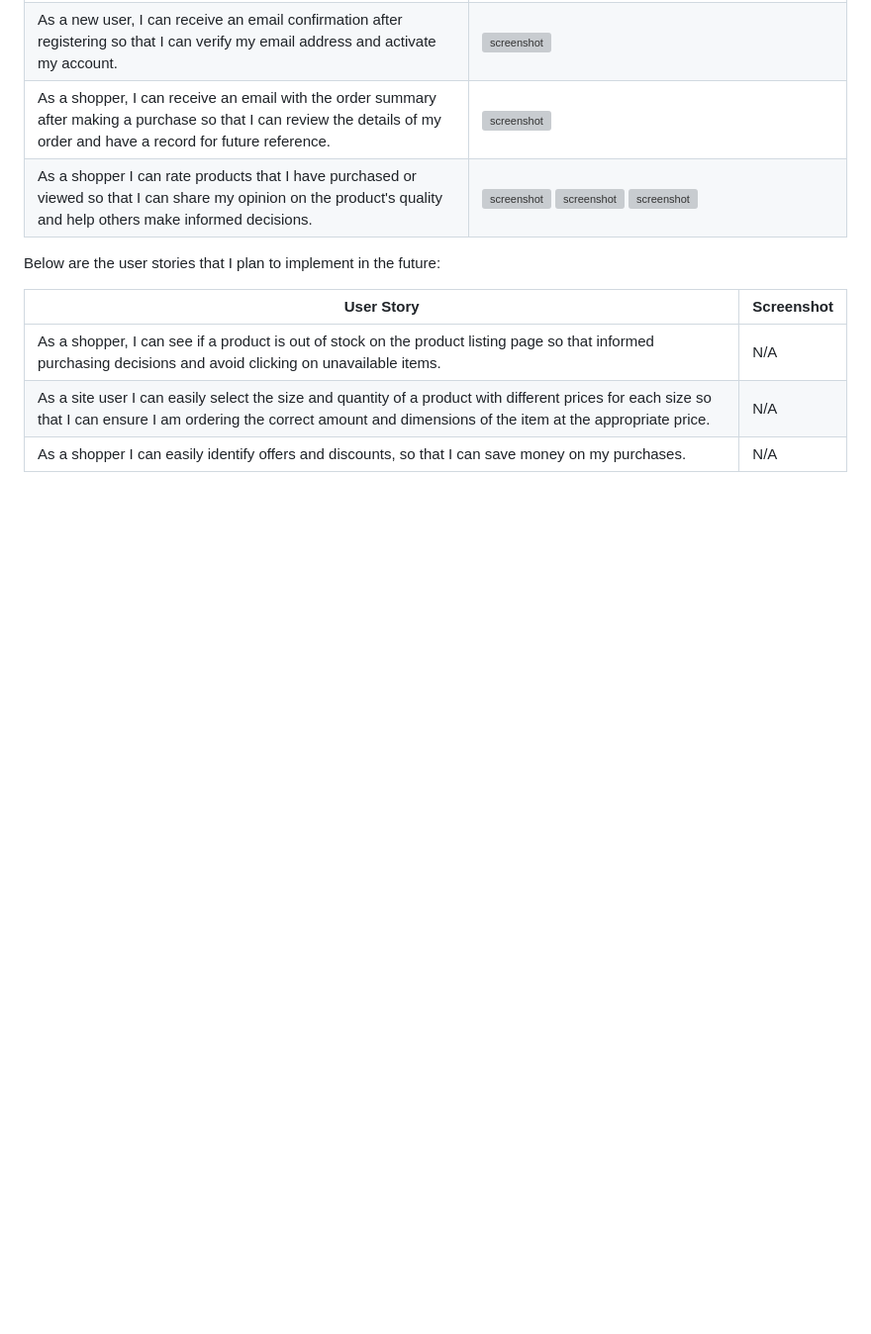
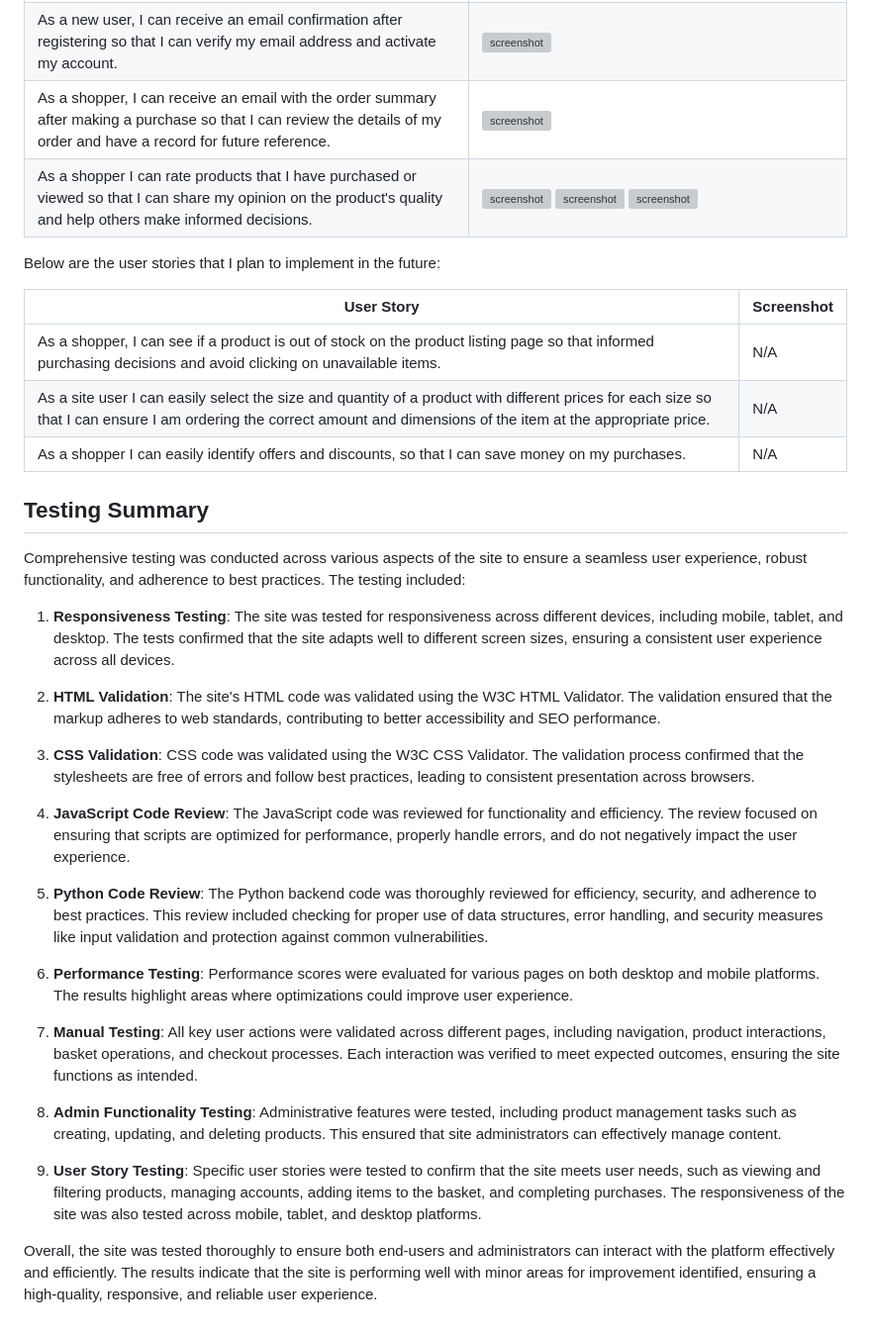
Before and after one commit to Monicaular/beautifly, a Markdown page: TESTING.md, the part around the change printed below. Shown: that part at 99% size. Drawn GitHub-style; blank space fills up the shorter version; grey boxes are pictures that could not be loaded.

```diff
--- a/TESTING.md
+++ b/TESTING.md
@@ -253,3 +271,29 @@ Below are the user stories that I plan to implement in the future:
 | As a shopper, I can see if a product is out of stock on the product listing page so that informed purchasing decisions and avoid clicking on unavailable items. | N/A |
 | As a site user I can easily select the size and quantity of a product with different prices for each size so that I can ensure I am ordering the correct amount and dimensions of the item at the appropriate price. | N/A |
 | As a shopper I can easily identify offers and discounts, so that I can save money on my purchases. | N/A |
+
+
+
+## Testing Summary
+
+Comprehensive testing was conducted across various aspects of the site to ensure a seamless user experience, robust functionality, and adherence to best practices. The testing included:
+
+1. **Responsiveness Testing**: The site was tested for responsiveness across different devices, including mobile, tablet, and desktop. The tests confirmed that the site adapts well to different screen sizes, ensuring a consistent user experience across all devices.
+
+2. **HTML Validation**: The site's HTML code was validated using the W3C HTML Validator. The validation ensured that the markup adheres to web standards, contributing to better accessibility and SEO performance.
+
+3. **CSS Validation**: CSS code was validated using the W3C CSS Validator. The validation process confirmed that the stylesheets are free of errors and follow best practices, leading to consistent presentation across browsers.
+
+4. **JavaScript Code Review**: The JavaScript code was reviewed for functionality and efficiency. The review focused on ensuring that scripts are optimized for performance, properly handle errors, and do not negatively impact the user experience.
+
+5. **Python Code Review**: The Python backend code was thoroughly reviewed for efficiency, security, and adherence to best practices. This review included checking for proper use of data structures, error handling, and security measures like input validation and protection against common vulnerabilities.
+
+6. **Performance Testing**: Performance scores were evaluated for various pages on both desktop and mobile platforms. The results highlight areas where optimizations could improve user experience.
+
+7. **Manual Testing**: All key user actions were validated across different pages, including navigation, product interactions, basket operations, and checkout processes. Each interaction was verified to meet expected outcomes, ensuring the site functions as intended.
+
+8. **Admin Functionality Testing**: Administrative features were tested, including product management tasks such as creating, updating, and deleting products. This ensured that site administrators can effectively manage content.
+
+9. **User Story Testing**: Specific user stories were tested to confirm that the site meets user needs, such as viewing and filtering products, managing accounts, adding items to the basket, and completing purchases. The responsiveness of the site was also tested across mobile, tablet, and desktop platforms.
+
+Overall, the site was tested thoroughly to ensure both end-users and administrators can interact with the platform effectively and efficiently. The results indicate that the site is performing well with minor areas for improvement identified, ensuring a high-quality, responsive, and reliable user experience.
```
Also changed, not shown: other parts of TESTING.md (+18 -0 lines).
